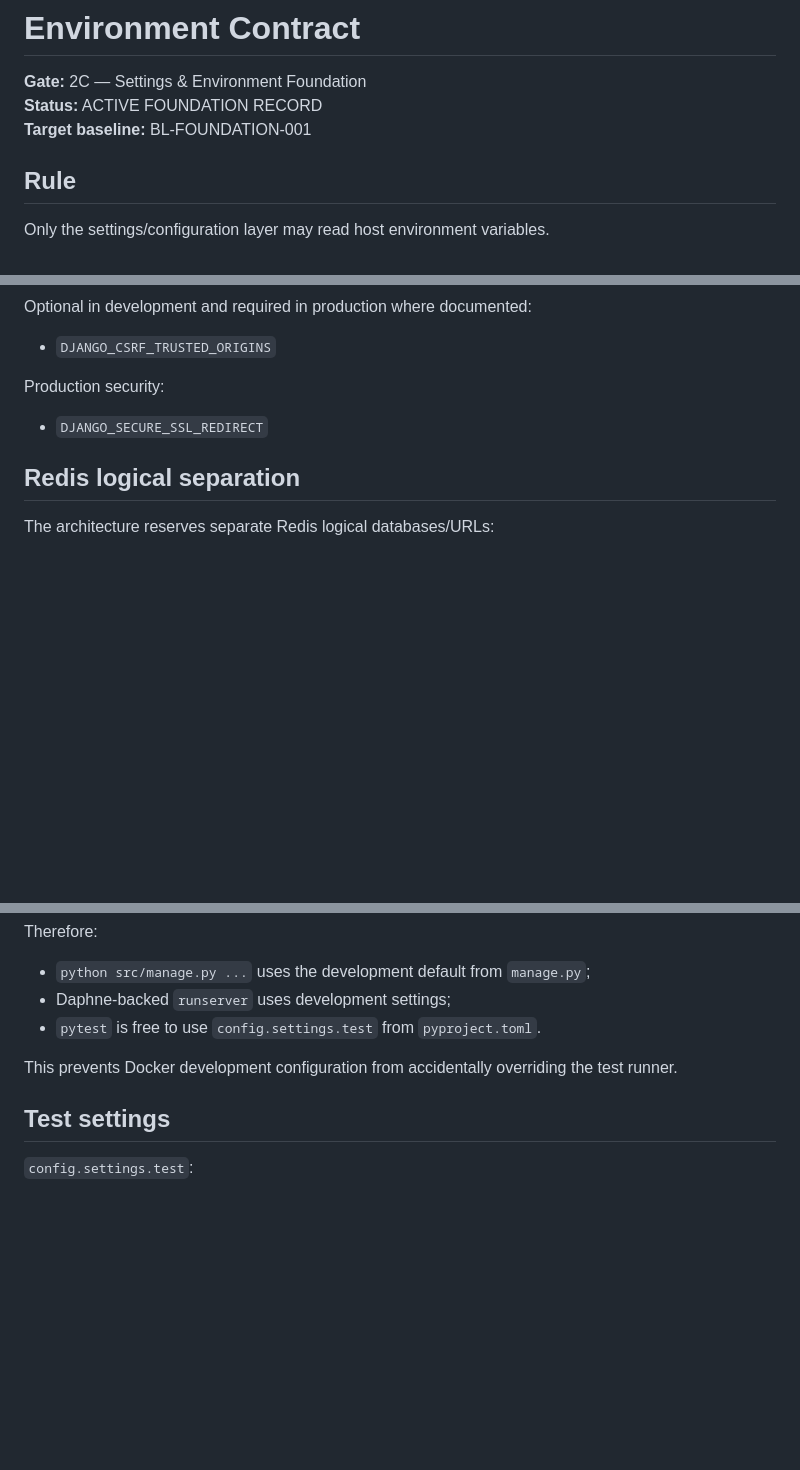
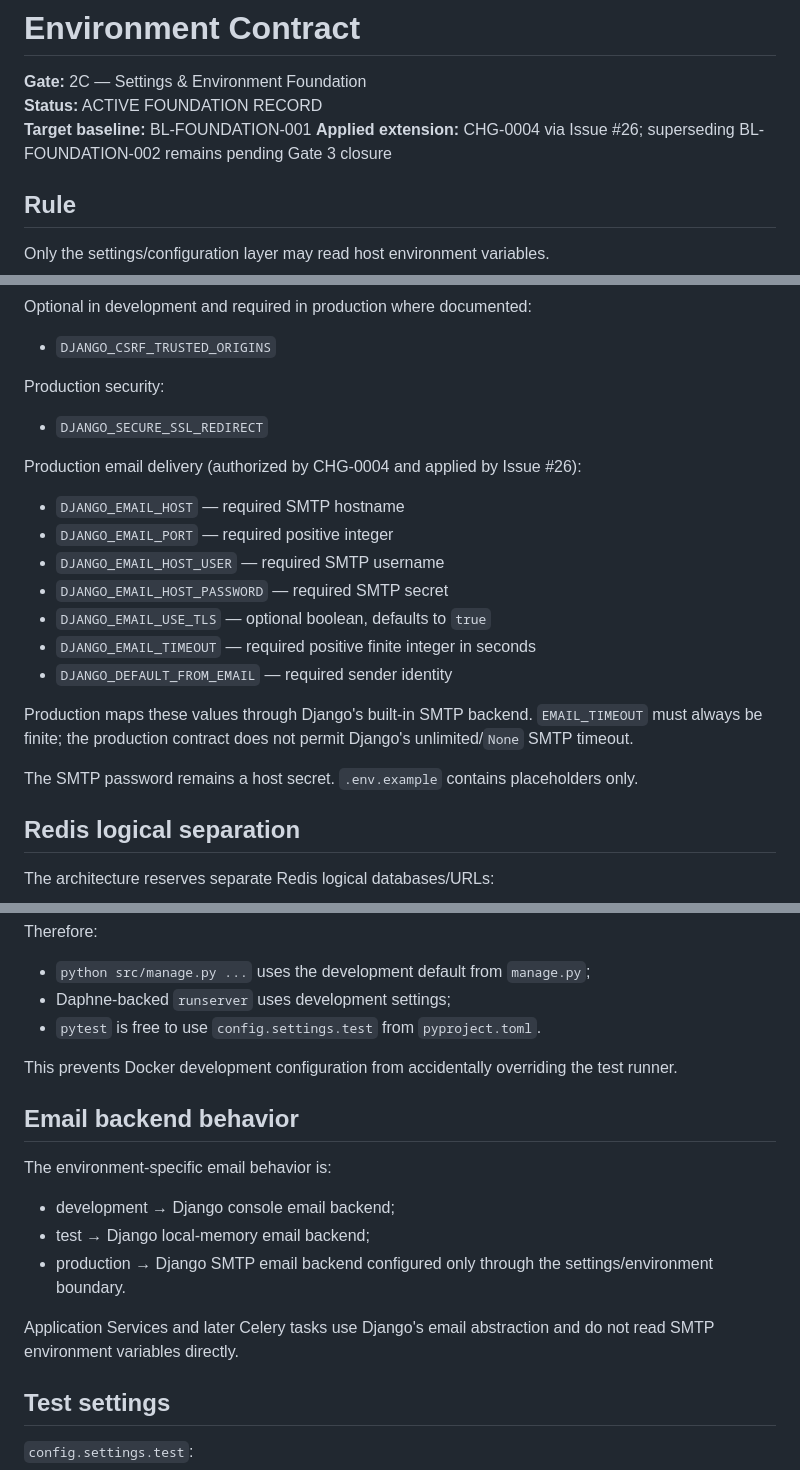
Before and after one commit to SARD-81/dynamic-forms-platform, a Markdown page: Documents/deployment/environment-contract.md, 3 parts joined by grey strips. GitHub-like rendering; blank space fills up the shorter version.

Commit message:
docs(env): apply CHG-0004 email contract

```diff
--- a/Documents/deployment/environment-contract.md
+++ b/Documents/deployment/environment-contract.md
@@ -3,6 +3,7 @@
 **Gate:** 2C — Settings & Environment Foundation
 **Status:** ACTIVE FOUNDATION RECORD
 **Target baseline:** BL-FOUNDATION-001
+**Applied extension:** CHG-0004 via Issue #26; superseding BL-FOUNDATION-002 remains pending Gate 3 closure
 
 ## Rule
 
@@ -50,6 +51,21 @@ Production security:
 
 - `DJANGO_SECURE_SSL_REDIRECT`
 
+Production email delivery (authorized by CHG-0004 and applied by Issue #26):
+
+- `DJANGO_EMAIL_HOST` — required SMTP hostname
+- `DJANGO_EMAIL_PORT` — required positive integer
+- `DJANGO_EMAIL_HOST_USER` — required SMTP username
+- `DJANGO_EMAIL_HOST_PASSWORD` — required SMTP secret
+- `DJANGO_EMAIL_USE_TLS` — optional boolean, defaults to `true`
+- `DJANGO_EMAIL_TIMEOUT` — required positive finite integer in seconds
+- `DJANGO_DEFAULT_FROM_EMAIL` — required sender identity
+
+Production maps these values through Django's built-in SMTP backend. `EMAIL_TIMEOUT` must always be
+finite; the production contract does not permit Django's unlimited/`None` SMTP timeout.
+
+The SMTP password remains a host secret. `.env.example` contains placeholders only.
+
 ## Redis logical separation
 
 The architecture reserves separate Redis logical databases/URLs:
@@ -87,6 +103,17 @@ Therefore:
 
 This prevents Docker development configuration from accidentally overriding the test runner.
 
+## Email backend behavior
+
+The environment-specific email behavior is:
+
+- development → Django console email backend;
+- test → Django local-memory email backend;
+- production → Django SMTP email backend configured only through the settings/environment boundary.
+
+Application Services and later Celery tasks use Django's email abstraction and do not read SMTP
+environment variables directly.
+
 ## Test settings
 
 `config.settings.test`:
```
